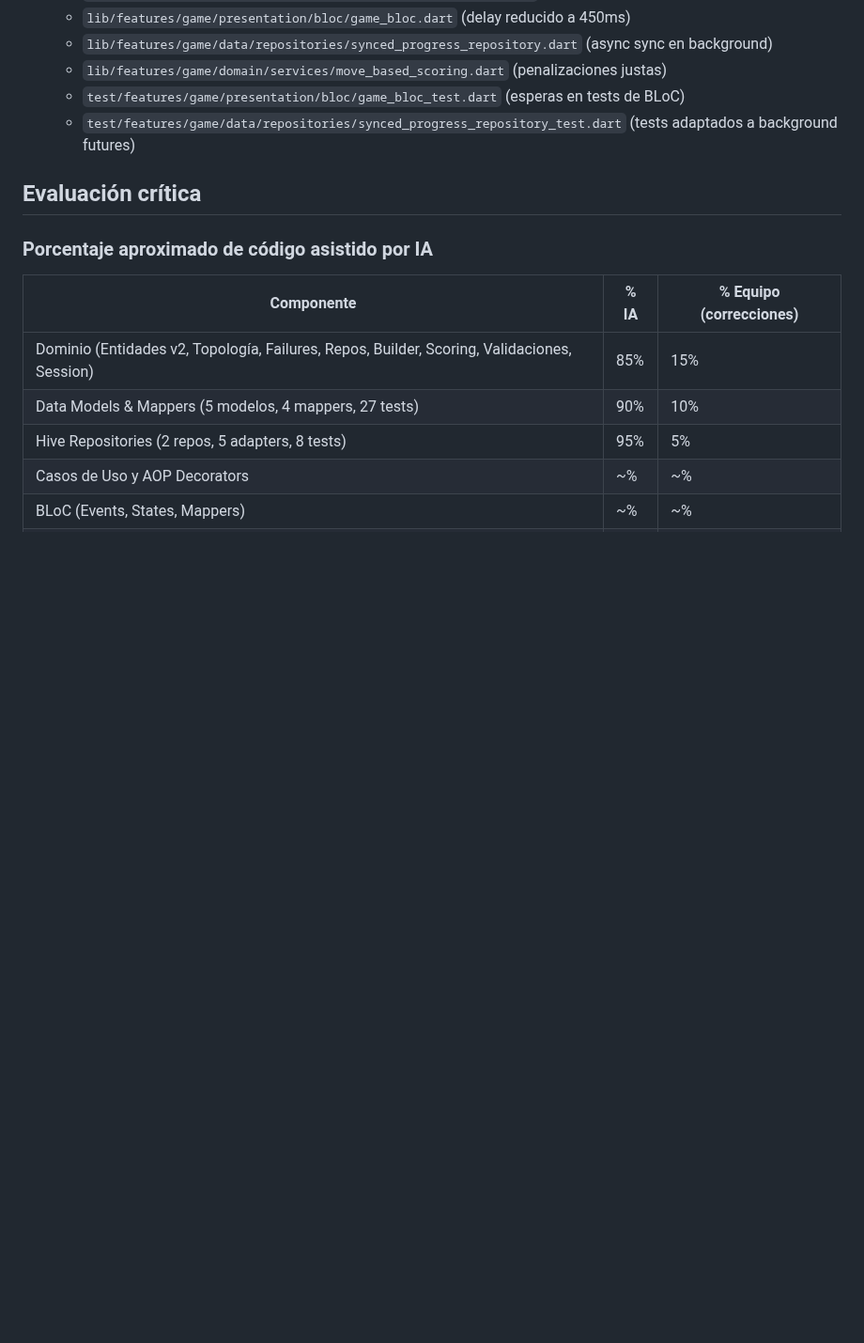
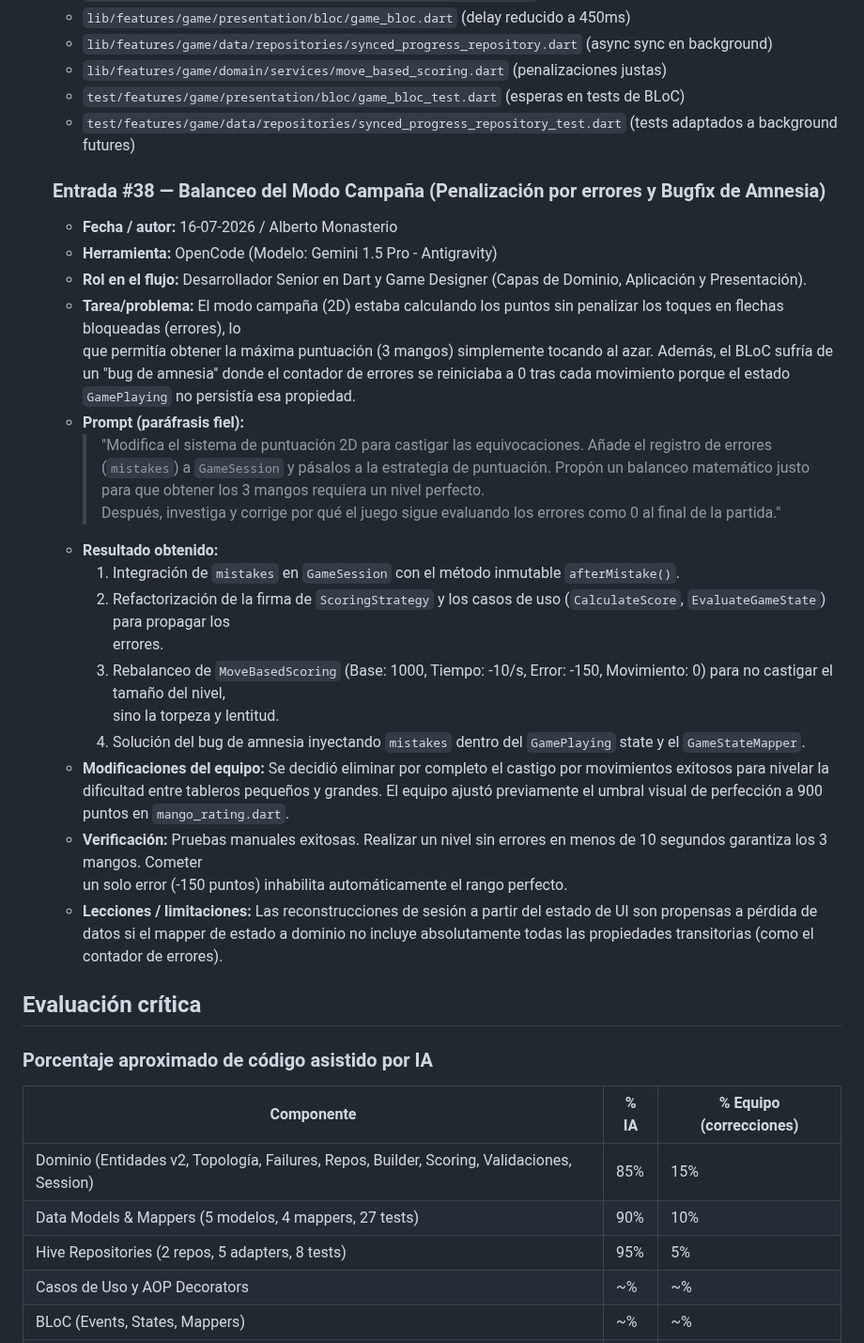
Before and after one commit to a-granadillo/ArrowConMango_Front, a Markdown page: AI_USAGE.MD, the part around the change. Shown at 94% size. Drawn GitHub-style; blank space fills up the shorter version.

Commit message:
docs: update AI Usage

```diff
--- a/AI_USAGE.MD
+++ b/AI_USAGE.MD
@@ -741,6 +741,33 @@
   - `test/features/game/presentation/bloc/game_bloc_test.dart` (esperas en tests de BLoC)
   - `test/features/game/data/repositories/synced_progress_repository_test.dart` (tests adaptados a background futures)
 
+  ### Entrada #38 — Balanceo del Modo Campaña (Penalización por errores y Bugfix de Amnesia)
+
+    - **Fecha / autor:** 16-07-2026 / Alberto Monasterio
+    - **Herramienta:** OpenCode (Modelo: Gemini 1.5 Pro - Antigravity)
+    - **Rol en el flujo:** Desarrollador Senior en Dart y Game Designer (Capas de Dominio, Aplicación y Presentación).
+    - **Tarea/problema:** El modo campaña (2D) estaba calculando los puntos sin penalizar los toques en flechas bloqueadas (errores), lo
+  que permitía obtener la máxima puntuación (3 mangos) simplemente tocando al azar. Además, el BLoC sufría de un "bug de amnesia" donde el
+  contador de errores se reiniciaba a 0 tras cada movimiento porque el estado `GamePlaying` no persistía esa propiedad.
+    - **Prompt (paráfrasis fiel):**
+      > "Modifica el sistema de puntuación 2D para castigar las equivocaciones. Añade el registro de errores (`mistakes`) a `GameSession`
+  y pásalos a la estrategia de puntuación. Propón un balanceo matemático justo para que obtener los 3 mangos requiera un nivel perfecto.
+  Después, investiga y corrige por qué el juego sigue evaluando los errores como 0 al final de la partida."
+    - **Resultado obtenido:**
+      1. Integración de `mistakes` en `GameSession` con el método inmutable `afterMistake()`.
+      2. Refactorización de la firma de `ScoringStrategy` y los casos de uso (`CalculateScore`, `EvaluateGameState`) para propagar los
+  errores.
+      3. Rebalanceo de `MoveBasedScoring` (Base: 1000, Tiempo: -10/s, Error: -150, Movimiento: 0) para no castigar el tamaño del nivel,
+  sino la torpeza y lentitud.
+      4. Solución del bug de amnesia inyectando `mistakes` dentro del `GamePlaying` state y el `GameStateMapper`.
+    - **Modificaciones del equipo:** Se decidió eliminar por completo el castigo por movimientos exitosos para nivelar la dificultad entre
+  tableros pequeños y grandes. El equipo ajustó previamente el umbral visual de perfección a 900 puntos en `mango_rating.dart`.
+    - **Verificación:** Pruebas manuales exitosas. Realizar un nivel sin errores en menos de 10 segundos garantiza los 3 mangos. Cometer
+  un solo error (-150 puntos) inhabilita automáticamente el rango perfecto.
+    - **Lecciones / limitaciones:** Las reconstrucciones de sesión a partir del estado de UI son propensas a pérdida de datos si el mapper
+  de estado a dominio no incluye absolutamente todas las propiedades transitorias (como el contador de errores).
+
+
 ## Evaluación crítica
 
 ### Porcentaje aproximado de código asistido por IA
```
